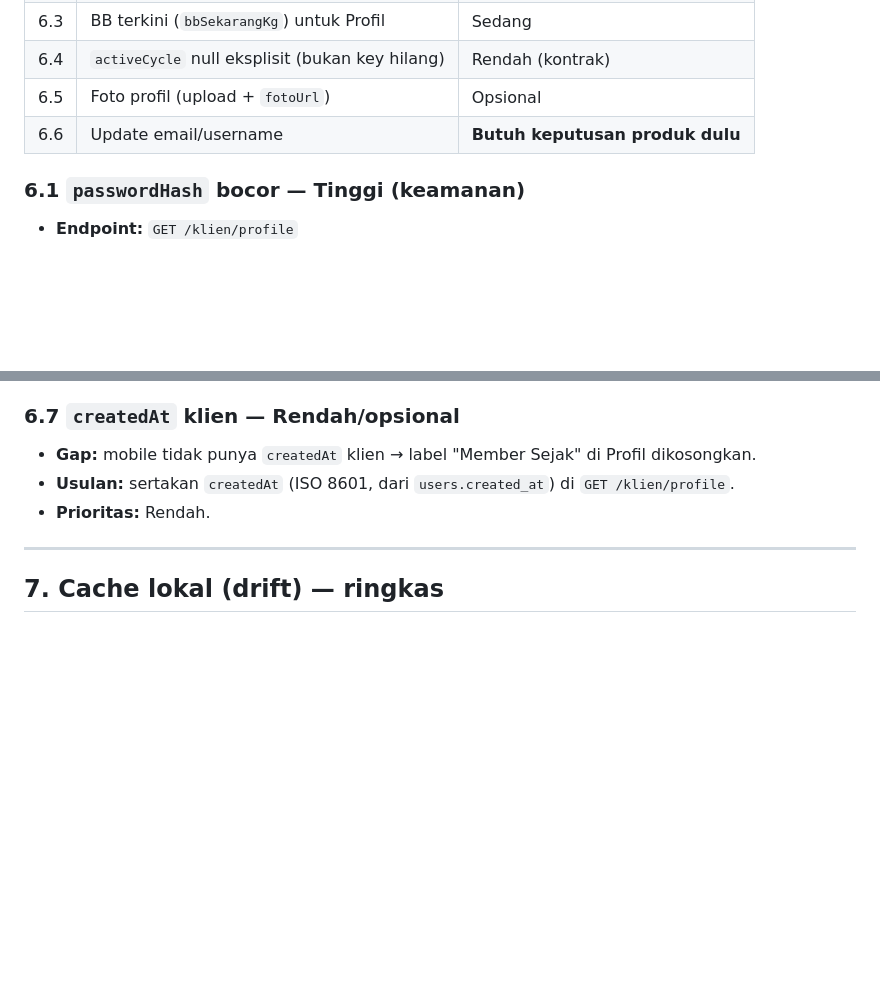
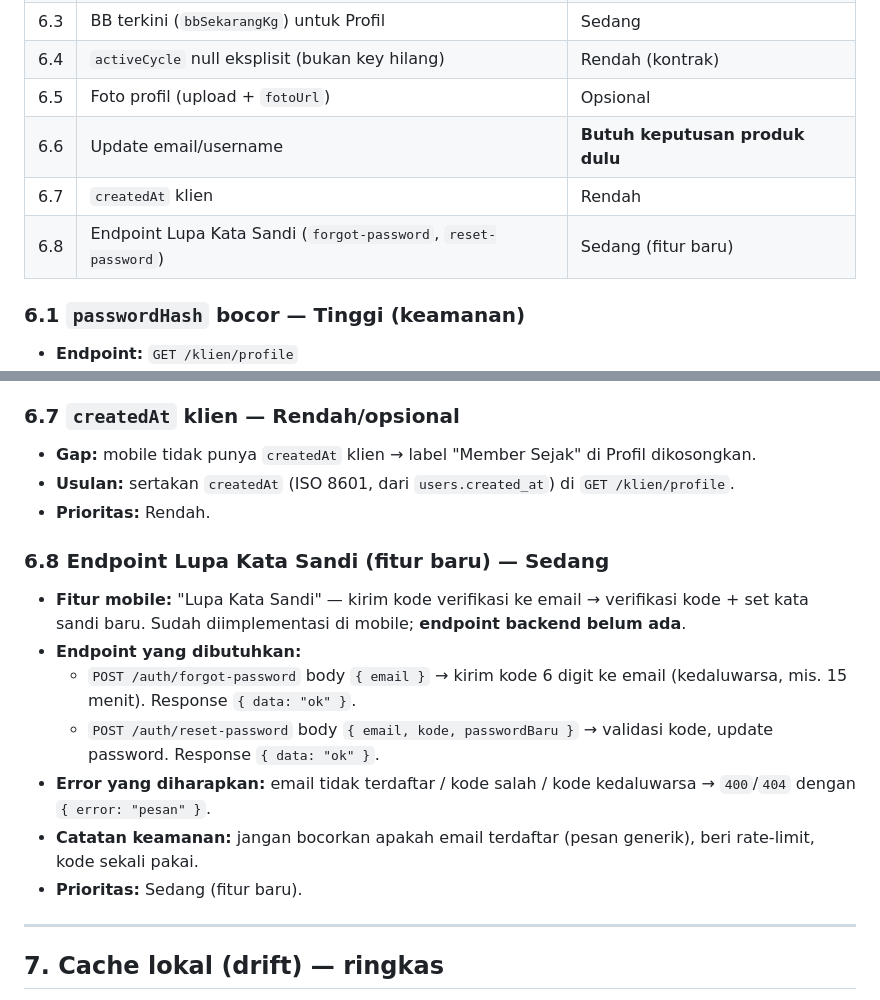
Before and after one commit to pbl-semester-3/mobile-bugarin, a Markdown page: docs/CATATAN.md, 2 parts joined by grey strips. Rendered like a GitHub page; blank space fills up the shorter version.

Commit message:
docs: catat endpoint lupa kata sandi untuk backend

```diff
--- a/docs/CATATAN.md
+++ b/docs/CATATAN.md
@@ -91,6 +91,8 @@ Error: AppError → `{ error: "pesan" }`; validasi Zod → `{ error: { fields: {
 | 6.4 | `activeCycle` null eksplisit (bukan key hilang) | Rendah (kontrak) |
 | 6.5 | Foto profil (upload + `fotoUrl`) | Opsional |
 | 6.6 | Update email/username | **Butuh keputusan produk dulu** |
+| 6.7 | `createdAt` klien | Rendah |
+| 6.8 | Endpoint Lupa Kata Sandi (`forgot-password`, `reset-password`) | Sedang (fitur baru) |
 
 ### 6.1 `passwordHash` bocor — **Tinggi (keamanan)**
 
@@ -159,6 +161,21 @@ Error: AppError → `{ error: "pesan" }`; validasi Zod → `{ error: { fields: {
 - **Usulan:** sertakan `createdAt` (ISO 8601, dari `users.created_at`) di `GET /klien/profile`.
 - **Prioritas:** Rendah.
 
+### 6.8 Endpoint Lupa Kata Sandi (fitur baru) — Sedang
+
+- **Fitur mobile:** "Lupa Kata Sandi" — kirim kode verifikasi ke email → verifikasi kode + set
+  kata sandi baru. Sudah diimplementasi di mobile; **endpoint backend belum ada**.
+- **Endpoint yang dibutuhkan:**
+  - `POST /auth/forgot-password` body `{ email }` → kirim kode 6 digit ke email (kedaluwarsa,
+    mis. 15 menit). Response `{ data: "ok" }`.
+  - `POST /auth/reset-password` body `{ email, kode, passwordBaru }` → validasi kode, update
+    password. Response `{ data: "ok" }`.
+- **Error yang diharapkan:** email tidak terdaftar / kode salah / kode kedaluwarsa → `400`/`404`
+  dengan `{ error: "pesan" }`.
+- **Catatan keamanan:** jangan bocorkan apakah email terdaftar (pesan generik), beri rate-limit,
+  kode sekali pakai.
+- **Prioritas:** Sedang (fitur baru).
+
 ---
 
 ## 7. Cache lokal (drift) — ringkas
```
